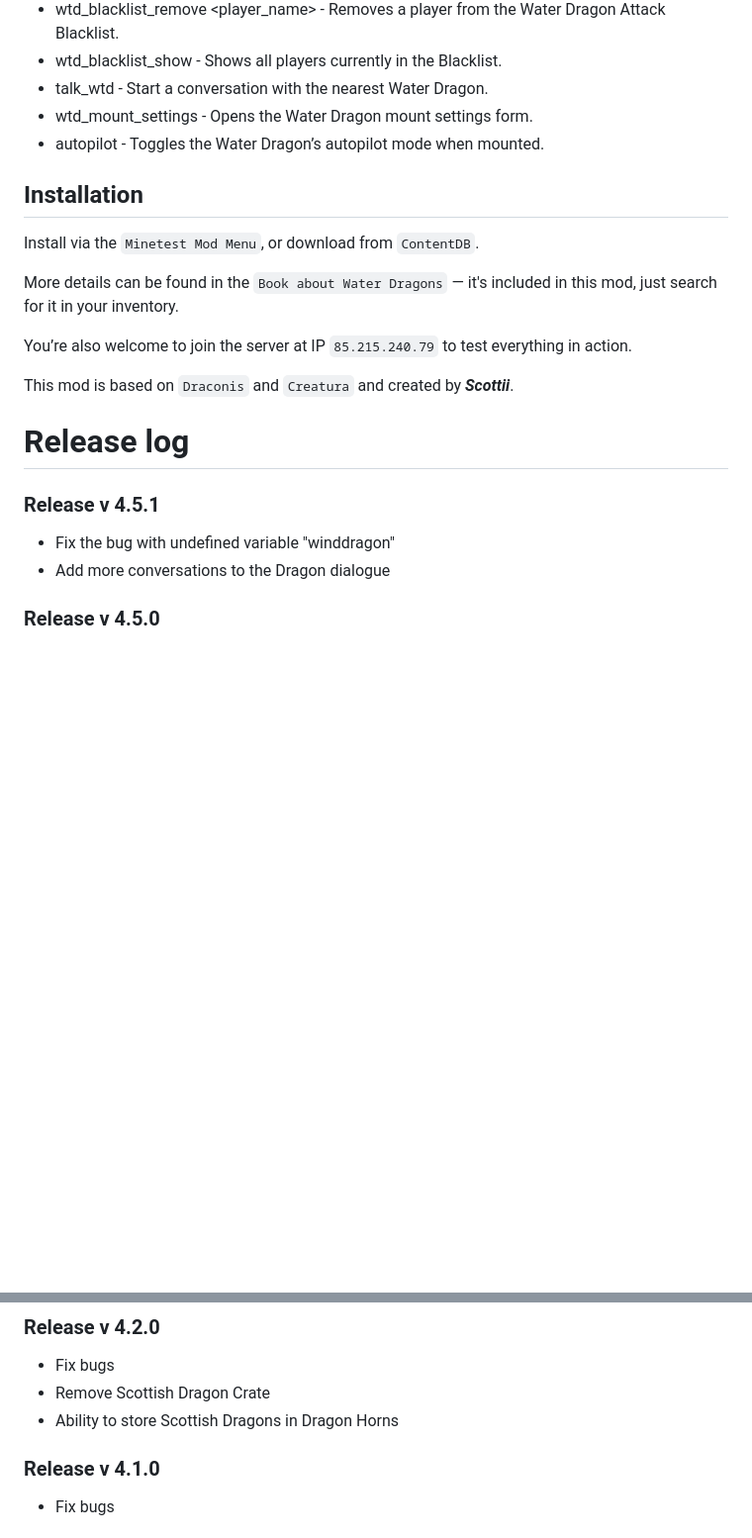
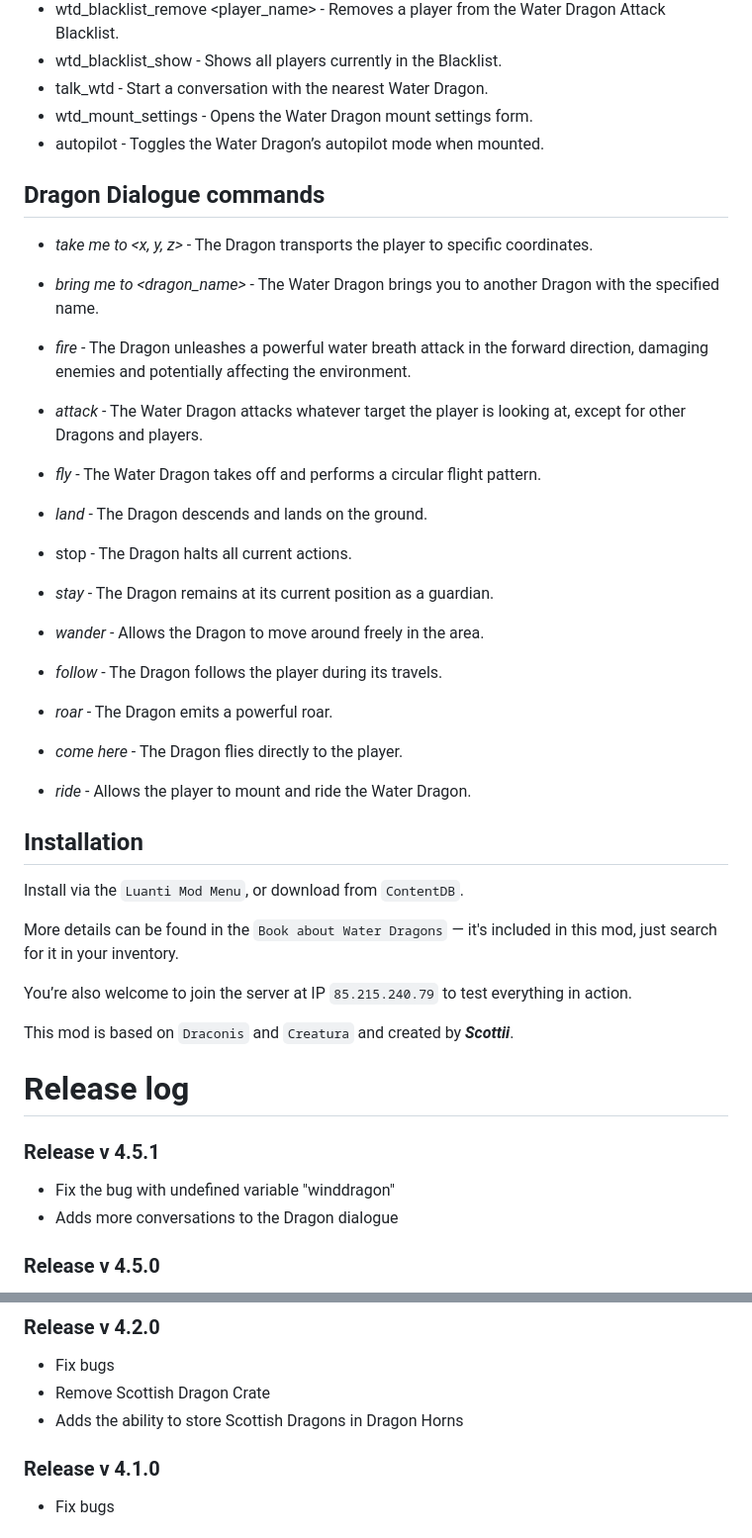
Before and after one commit to homiak/waterdragon, a Markdown page: README.md, 2 parts joined by grey strips. Shown: that part at 99% size. Drawn GitHub-style; blank space fills up the shorter version.

```diff
--- a/README.md
+++ b/README.md
@@ -18,8 +18,26 @@
 - wtd_mount_settings - Opens the Water Dragon mount settings form.
 - autopilot - Toggles the Water Dragon’s autopilot mode when mounted.
 
+
+## Dragon Dialogue commands
+- *take me to <x, y, z>* - The Dragon transports the player to specific coordinates.
+- *bring me to <dragon_name>* - The Water Dragon brings you to another Dragon with the specified name.
+- *fire* - The Dragon unleashes a powerful water breath attack in the forward direction, damaging enemies and potentially affecting the environment.
+- *attack* - The Water Dragon attacks whatever target the player is looking at, except for other Dragons and players.
+- *fly* - The Water Dragon takes off and performs a circular flight pattern.
+- *land* - The Dragon descends and lands on the ground.
+
+- stop - The Dragon halts all current actions.
+- *stay* - The Dragon remains at its current position as a guardian.
+- *wander* - Allows the Dragon to move around freely in the area.
+- *follow* - The Dragon follows the player during its travels.
+- *roar* - The Dragon emits a powerful roar.
+- *come here* - The Dragon flies directly to the player.
+- *ride* - Allows the player to mount and ride the Water Dragon.
+
+
 ## Installation
-Install via the `Minetest Mod Menu`, or download from `ContentDB`.
+Install via the `Luanti Mod Menu`, or download from `ContentDB`.
 
 More details can be found in the `Book about Water Dragons` — it's included in this mod, just search for it in your inventory.
 
@@ -31,7 +49,7 @@ This mod is based on `Draconis` and `Creatura` and created by ***Scottii***.
 
 ### Release v 4.5.1
 - Fix the bug with undefined variable "winddragon"
-- Add more conversations to the Dragon dialogue
+- Adds more conversations to the Dragon dialogue
 
 ### Release v 4.5.0
 - Fix bugs
@@ -47,7 +65,7 @@ This mod is based on `Draconis` and `Creatura` and created by ***Scottii***.
 ### Release v 4.2.0
 - Fix bugs
 - Remove Scottish Dragon Crate
-- Ability to store Scottish Dragons in Dragon Horns
+- Adds the ability to store Scottish Dragons in Dragon Horns
 
 ### Release v 4.1.0
 - Fix bugs
```
Also changed, not shown: other parts of README.md (+8 -8 lines).
